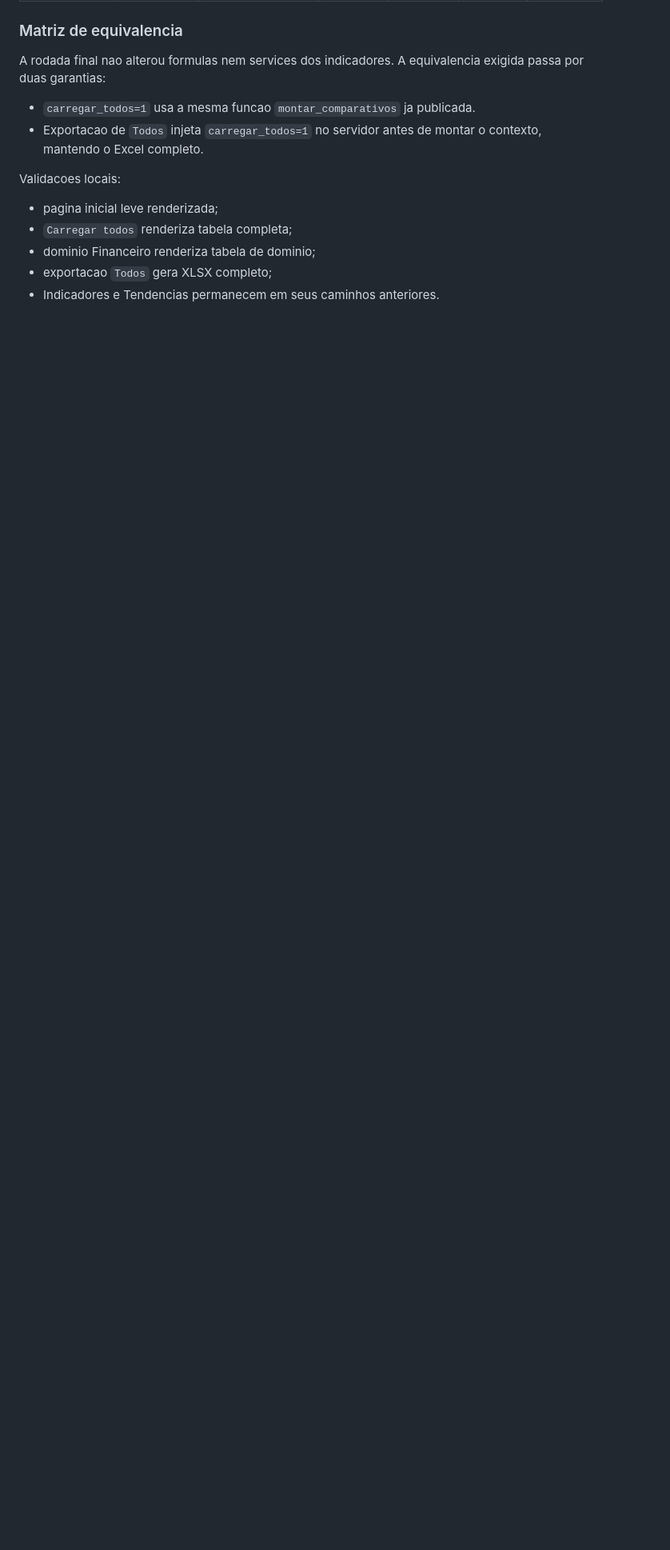
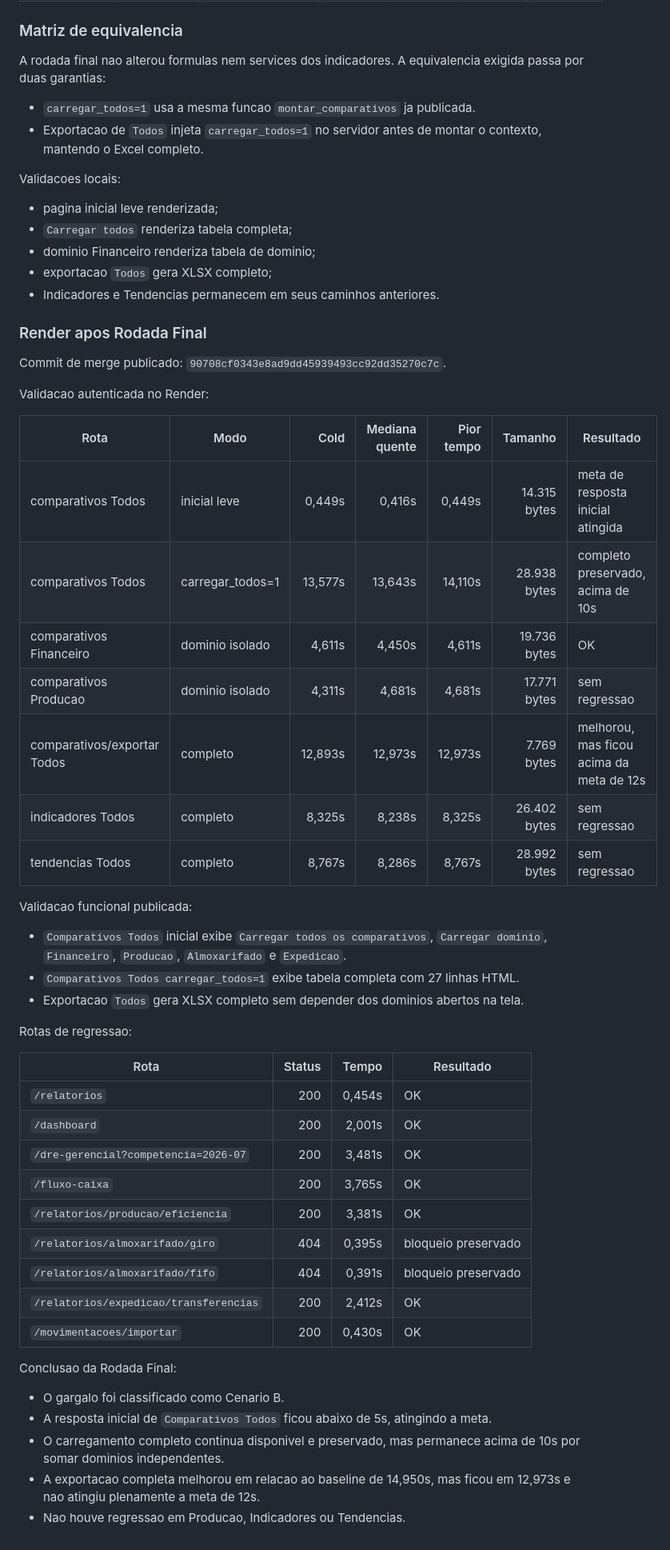
Before and after one commit to RaoMao0712/abatedouro-indicadores, a Markdown page: docs/performance_relatorios_gerenciais.md, the part around the change. Shown at 80% size. Drawn GitHub-style; blank space fills up the shorter version.

Commit message:
Documenta validacao final dos comparativos todos

```diff
--- a/docs/performance_relatorios_gerenciais.md
+++ b/docs/performance_relatorios_gerenciais.md
@@ -377,3 +377,47 @@ Validacoes locais:
 - dominio Financeiro renderiza tabela de dominio;
 - exportacao `Todos` gera XLSX completo;
 - Indicadores e Tendencias permanecem em seus caminhos anteriores.
+
+### Render apos Rodada Final
+
+Commit de merge publicado: `90708cf0343e8ad9dd45939493cc92dd35270c7c`.
+
+Validacao autenticada no Render:
+
+| Rota | Modo | Cold | Mediana quente | Pior tempo | Tamanho | Resultado |
+|---|---|---:|---:|---:|---:|---|
+| comparativos Todos | inicial leve | 0,449s | 0,416s | 0,449s | 14.315 bytes | meta de resposta inicial atingida |
+| comparativos Todos | carregar_todos=1 | 13,577s | 13,643s | 14,110s | 28.938 bytes | completo preservado, acima de 10s |
+| comparativos Financeiro | dominio isolado | 4,611s | 4,450s | 4,611s | 19.736 bytes | OK |
+| comparativos Producao | dominio isolado | 4,311s | 4,681s | 4,681s | 17.771 bytes | sem regressao |
+| comparativos/exportar Todos | completo | 12,893s | 12,973s | 12,973s | 7.769 bytes | melhorou, mas ficou acima da meta de 12s |
+| indicadores Todos | completo | 8,325s | 8,238s | 8,325s | 26.402 bytes | sem regressao |
+| tendencias Todos | completo | 8,767s | 8,286s | 8,767s | 28.992 bytes | sem regressao |
+
+Validacao funcional publicada:
+
+- `Comparativos Todos` inicial exibe `Carregar todos os comparativos`, `Carregar dominio`, `Financeiro`, `Producao`, `Almoxarifado` e `Expedicao`.
+- `Comparativos Todos carregar_todos=1` exibe tabela completa com 27 linhas HTML.
+- Exportacao `Todos` gera XLSX completo sem depender dos dominios abertos na tela.
+
+Rotas de regressao:
+
+| Rota | Status | Tempo | Resultado |
+|---|---:|---:|---|
+| `/relatorios` | 200 | 0,454s | OK |
+| `/dashboard` | 200 | 2,001s | OK |
+| `/dre-gerencial?competencia=2026-07` | 200 | 3,481s | OK |
+| `/fluxo-caixa` | 200 | 3,765s | OK |
+| `/relatorios/producao/eficiencia` | 200 | 3,381s | OK |
+| `/relatorios/almoxarifado/giro` | 404 | 0,395s | bloqueio preservado |
+| `/relatorios/almoxarifado/fifo` | 404 | 0,391s | bloqueio preservado |
+| `/relatorios/expedicao/transferencias` | 200 | 2,412s | OK |
+| `/movimentacoes/importar` | 200 | 0,430s | OK |
+
+Conclusao da Rodada Final:
+
+- O gargalo foi classificado como Cenario B.
+- A resposta inicial de `Comparativos Todos` ficou abaixo de 5s, atingindo a meta.
+- O carregamento completo continua disponivel e preservado, mas permanece acima de 10s por somar dominios independentes.
+- A exportacao completa melhorou em relacao ao baseline de 14,950s, mas ficou em 12,973s e nao atingiu plenamente a meta de 12s.
+- Nao houve regressao em Producao, Indicadores ou Tendencias.
```
